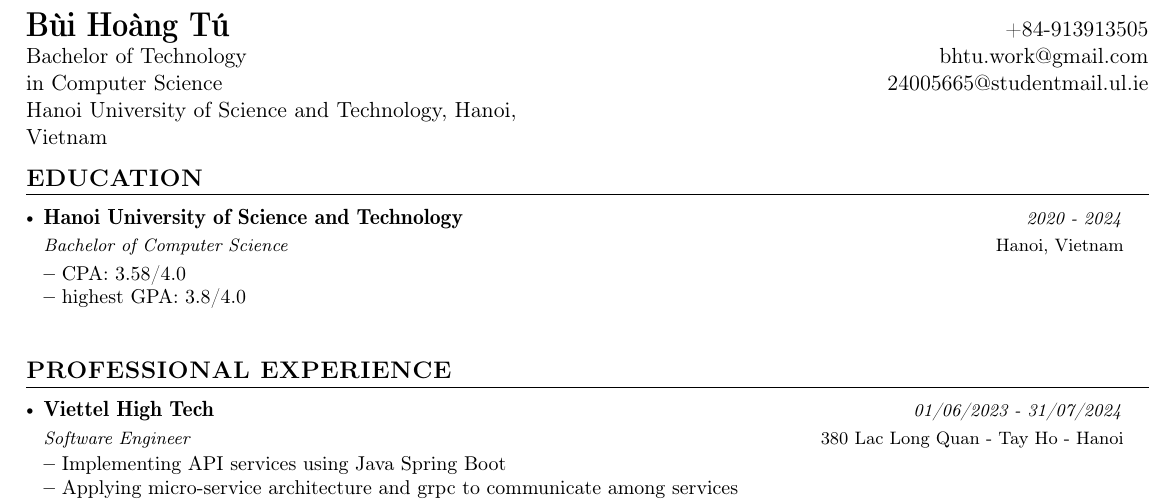
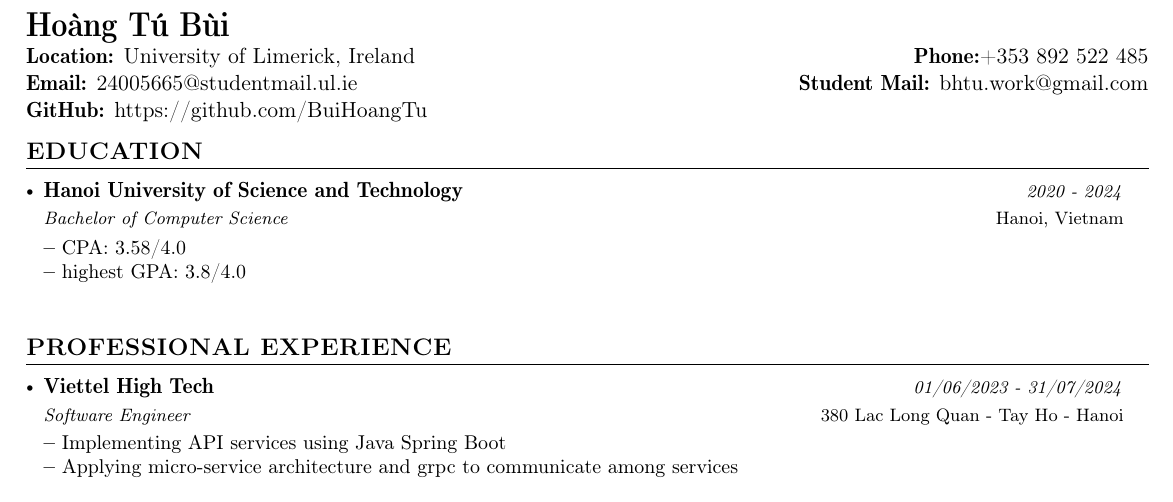
Before and after one commit to BuiHoangTu/CV---study, a LaTeX CV (cv.tex): part of page 1 of 2, cut so that both start at the same text. Compiled offline with pdfLaTeX.

Commit message:
fix heading format and information

```diff
--- a/cv.tex
+++ b/cv.tex
@@ -151,10 +151,10 @@
 %-------------------------------------------
 %%%%%%  CV STARTS HERE  %%%%%%%%%%%
 %%%%%% DEFINE ELEMENTS HERE %%%%%%%
-\newcommand{\name}{Bùi Hoàng Tú} % Your Name
-\newcommand{\course}{Bachelor of Technology} % Your Course
+\newcommand{\name}{Hoàng Tú Bùi} % Your Name
+\newcommand{\course}{} % Your Course
 \newcommand{\roll}{Your Roll No} % Your Roll No.
-\newcommand{\phone}{913913505} % Your Phone Number
+\newcommand{\phone}{+353 892 522 485} % Your Phone Number
 \newcommand{\emaila}{24005665@studentmail.ul.ie} %Email 1
 \newcommand{\emailb}{bhtu.work@gmail.com} %Email 2
 \newcommand{\github}{https://github.com/BuiHoangTu} %Github
@@ -173,19 +173,25 @@
 
 }\parbox{\dimexpr\linewidth\relax}{
 \begin{tabularx}{\linewidth}{L R}
-  \textbf{\LARGE \name}
-  & +84-\phone\\
+    \textbf{\LARGE \name}
+    & {}
+    \\
 
-  \course
-  & \href{mailto:\emailb}{\emailb}
-  \\
+    \textbf{Location:} University of Limerick, Ireland
+    & \textbf{Phone:}\phone
+    \\
 
-   {in Computer Science }
-   & \href{mailto:\emaila}{\emaila}
-   \\ %$|$ \href{\website}{Website}\\
+    \textbf{Email:} \href{mailto:\emaila}{\emaila}
+    & \textbf{Student Mail:} \href{mailto:\emailb}{\emailb}
+    \\
 
-  {Hanoi University of Science and Technology, Hanoi, Vietnam}
-  & %\href{https://github.com/\github}{GitHub}
+    \textbf{GitHub:} \href{\github}{\github}
+    & {}
+    \\
+
+    %$|$ \href{\website}{Website}\\
+
+    %\href{https://github.com/\github}{GitHub}
 \end{tabularx}
 }
 
```
